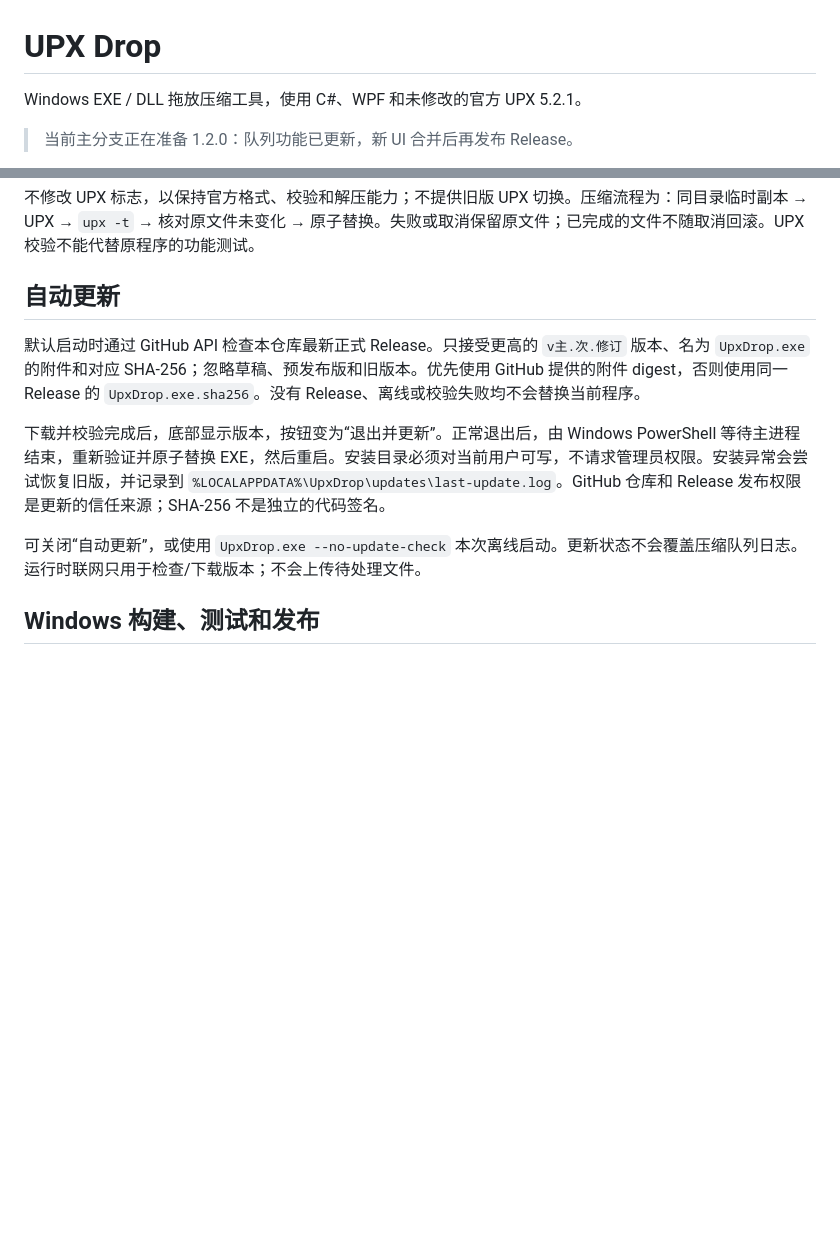
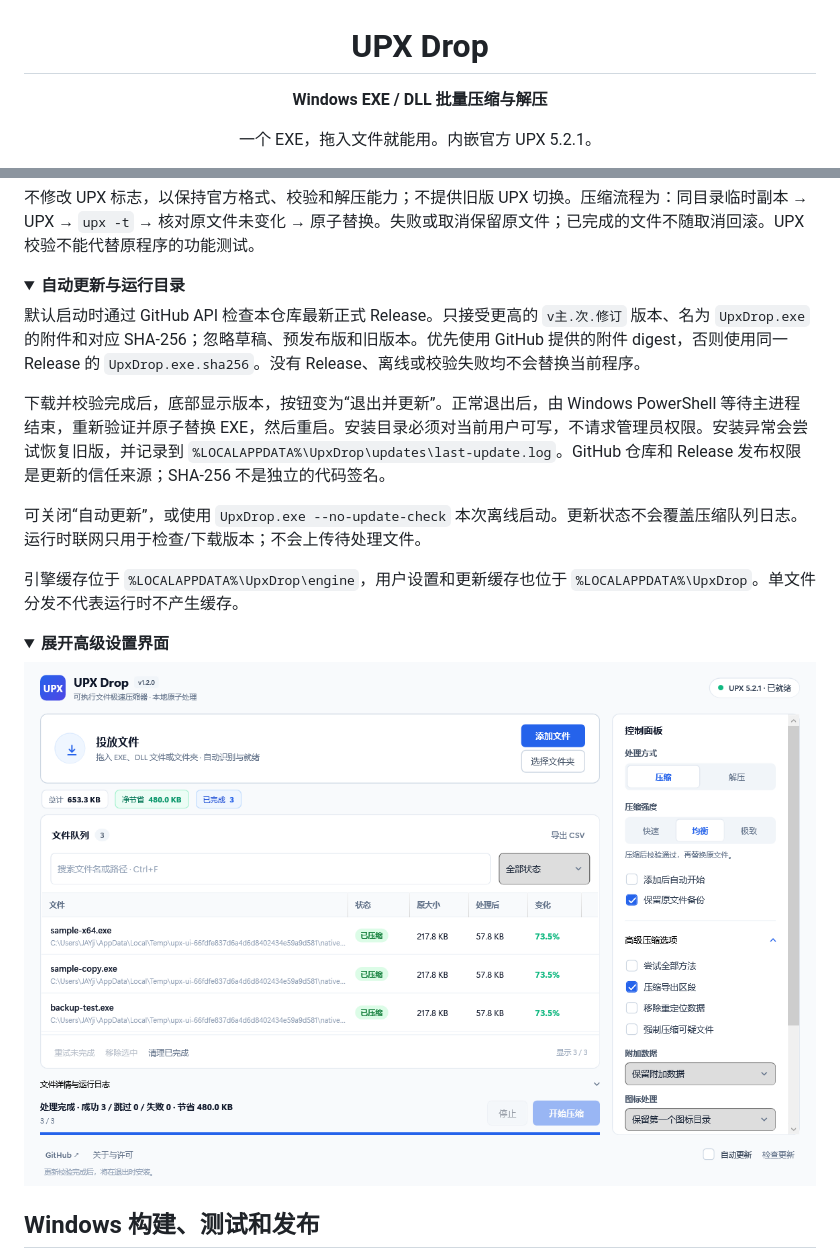
Before and after one commit to Jay1023CN/upx-drop, a Markdown page: README.md, 2 parts joined by grey strips. Rendered like a GitHub page; pictures changed too: docs/images/workspace-advanced.png (added); folded sections open; blank space fills up the shorter version.

```diff
--- a/README.md
+++ b/README.md
@@ -1,6 +3,6 @@
 # UPX Drop
 
-Windows EXE / DLL 拖放压缩工具，使用 C#、WPF 和未修改的官方 UPX 5.2.1。
+**Windows EXE / DLL 批量压缩与解压**
 
-> 当前主分支正在准备 1.2.0：队列功能已更新，新 UI 合并后再发布 Release。
+一个 EXE，拖入文件就能用。内嵌官方 UPX 5.2.1。
 
@@ -41,13 +69,29 @@ Windows EXE / DLL 拖放压缩工具，使用 C#、WPF 和未修改的官方 UPX
 
 不修改 UPX 标志，以保持官方格式、校验和解压能力；不提供旧版 UPX 切换。压缩流程为：同目录临时副本 → UPX → `upx -t` → 核对原文件未变化 → 原子替换。失败或取消保留原文件；已完成的文件不随取消回滚。UPX 校验不能代替原程序的功能测试。
 
-## 自动更新
+
+</details>
+
+<details>
+<summary><b>自动更新与运行目录</b></summary>
 
 默认启动时通过 GitHub API 检查本仓库最新正式 Release。只接受更高的 `v主.次.修订` 版本、名为 `UpxDrop.exe` 的附件和对应 SHA-256；忽略草稿、预发布版和旧版本。优先使用 GitHub 提供的附件 digest，否则使用同一 Release 的 `UpxDrop.exe.sha256`。没有 Release、离线或校验失败均不会替换当前程序。
 
 下载并校验完成后，底部显示版本，按钮变为“退出并更新”。正常退出后，由 Windows PowerShell 等待主进程结束，重新验证并原子替换 EXE，然后重启。安装目录必须对当前用户可写，不请求管理员权限。安装异常会尝试恢复旧版，并记录到 `%LOCALAPPDATA%\UpxDrop\updates\last-update.log`。GitHub 仓库和 Release 发布权限是更新的信任来源；SHA-256 不是独立的代码签名。
 
 可关闭“自动更新”，或使用 `UpxDrop.exe --no-update-check` 本次离线启动。更新状态不会覆盖压缩队列日志。运行时联网只用于检查/下载版本；不会上传待处理文件。
+
+
+引擎缓存位于 `%LOCALAPPDATA%\UpxDrop\engine`，用户设置和更新缓存也位于 `%LOCALAPPDATA%\UpxDrop`。单文件分发不代表运行时不产生缓存。
+
+</details>
+
+<details>
+<summary><b>展开高级设置界面</b></summary>
+
+![高级压缩选项](docs/images/workspace-advanced.png)
+
+</details>
 
 ## Windows 构建、测试和发布
 
```
Also changed, not shown: other parts of README.md (+42 -14 lines), docs/RELEASE-1.2.0.md (added, +24 -0 lines), docs/UI-INTEGRATION.md (+3 -3 lines), docs/images/workspace-compact.png (added), docs/images/workspace.png (added), 7 other files.
